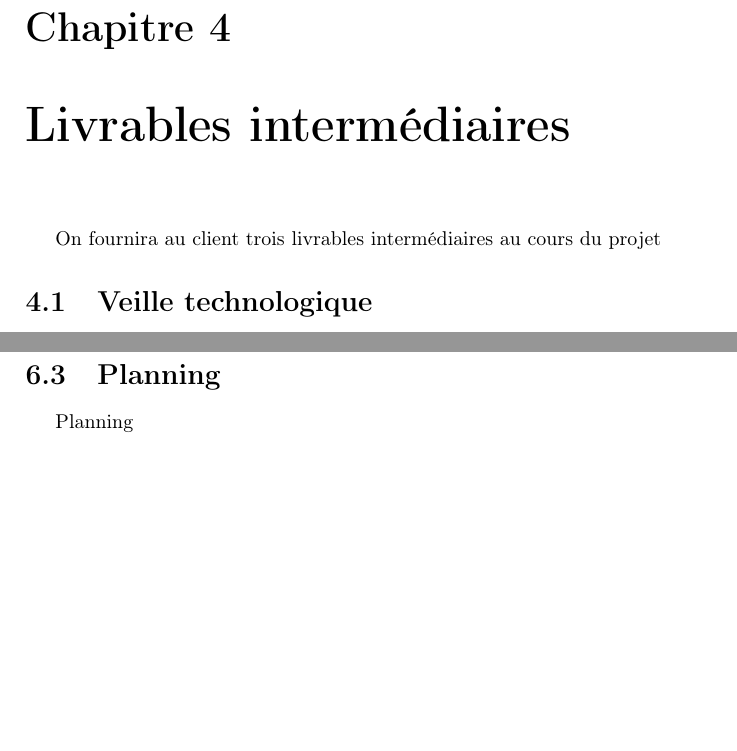
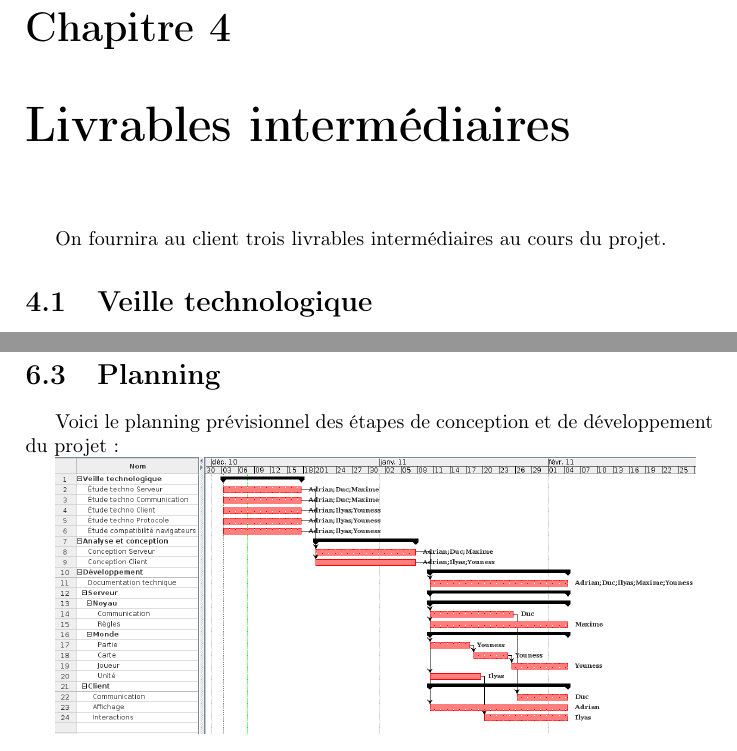
Before and after one commit to adngdb/fightly-game-engine, a LaTeX document (docs/management/wge_cahier_des_charges/wge_cahier_des_charges.tex): two parts of pages 13 and 16 of 23, joined at a grey line, cut so that both start at the same text. Compiled offline with pdfLaTeX.

Commit message:
Adding the planning.

```diff
--- a/docs/management/wge_cahier_des_charges/wge_cahier_des_charges.tex
+++ b/docs/management/wge_cahier_des_charges/wge_cahier_des_charges.tex
@@ -252,7 +252,9 @@
 
     \section{Planning}
 
-      Planning
+      Voici le planning prévisionnel des étapes de conception et de développement du projet :
+
+      \includegraphics[width=320px]{img/planning.png}
 
 
 \appendix
```
Also changed, not shown: docs/management/wge_cahier_des_charges/wge_cahier_des_charges.tex (2 more changed lines).
